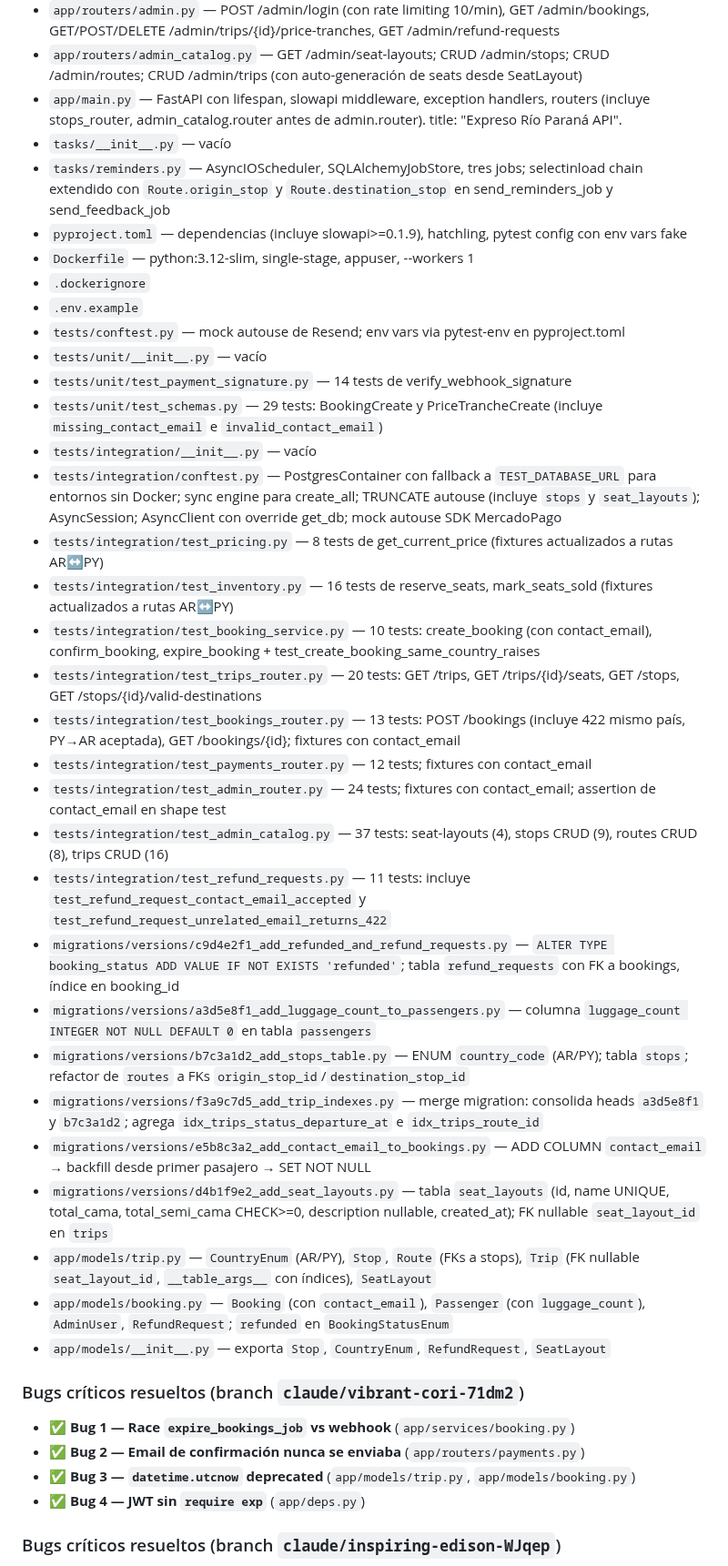
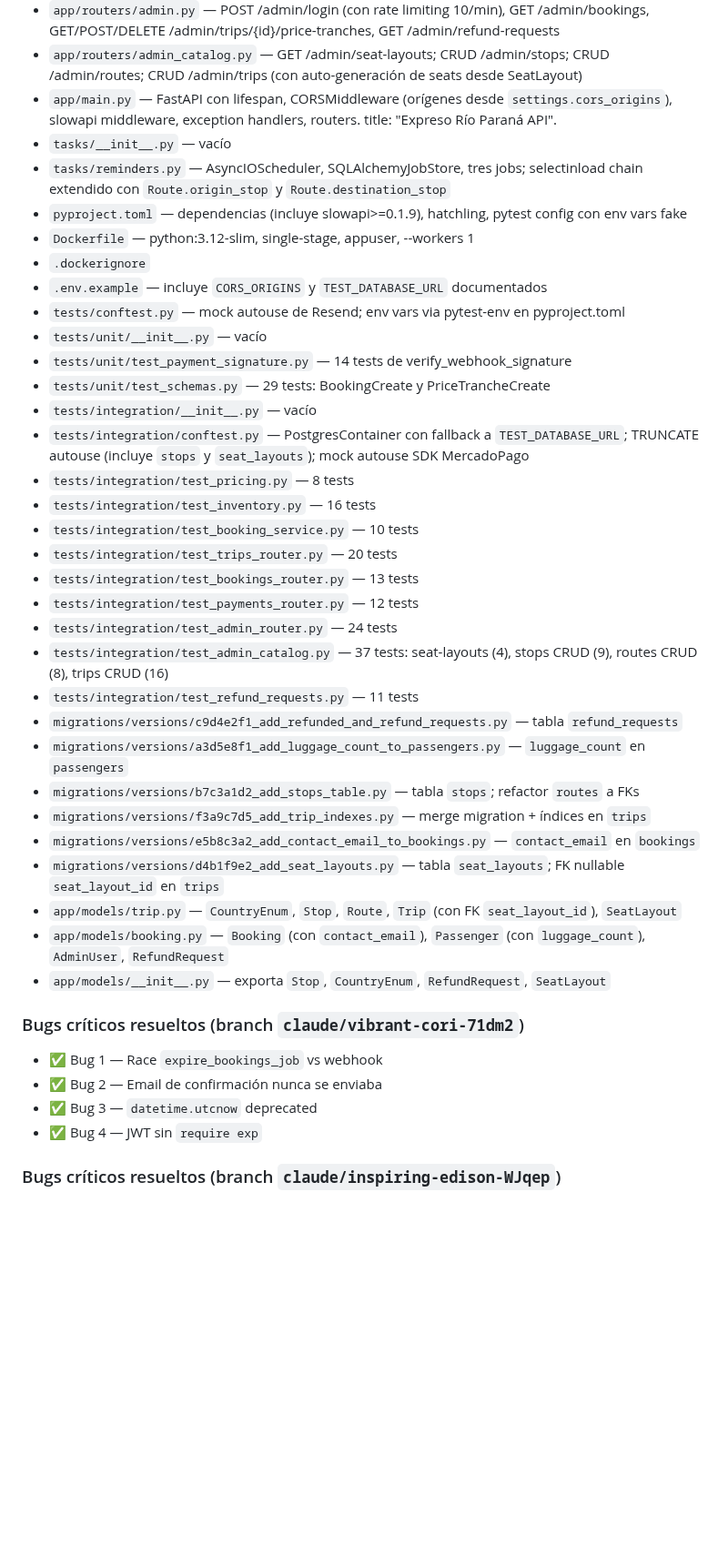
Before and after one commit to lucasleis/CruceroDelEste, a Markdown page: CLAUDE.md, the part around one of its changes. Shown at 91% size. GitHub-like rendering; blank space fills up the shorter version.

```diff
--- a/CLAUDE.md
+++ b/CLAUDE.md
@@ -256,44 +272,44 @@ Las carpetas de referencias dentro de cada skill también están disponibles. Us
 - `app/routers/bookings.py` — POST /bookings (con validación AR↔PY, pasa `contact_email` a service y a MP payer), GET /bookings/{id}, POST /bookings/{id}/refund-request (acepta `contact_email` además de emails de pasajeros)
 - `app/routers/admin.py` — POST /admin/login (con rate limiting 10/min), GET /admin/bookings, GET/POST/DELETE /admin/trips/{id}/price-tranches, GET /admin/refund-requests
 - `app/routers/admin_catalog.py` — GET /admin/seat-layouts; CRUD /admin/stops; CRUD /admin/routes; CRUD /admin/trips (con auto-generación de seats desde SeatLayout)
-- `app/main.py` — FastAPI con lifespan, slowapi middleware, exception handlers, routers (incluye stops_router, admin_catalog.router antes de admin.router). title: "Expreso Río Paraná API".
+- `app/main.py` — FastAPI con lifespan, CORSMiddleware (orígenes desde `settings.cors_origins`), slowapi middleware, exception handlers, routers. title: "Expreso Río Paraná API".
 - `tasks/__init__.py` — vacío
-- `tasks/reminders.py` — AsyncIOScheduler, SQLAlchemyJobStore, tres jobs; selectinload chain extendido con `Route.origin_stop` y `Route.destination_stop` en send_reminders_job y send_feedback_job
+- `tasks/reminders.py` — AsyncIOScheduler, SQLAlchemyJobStore, tres jobs; selectinload chain extendido con `Route.origin_stop` y `Route.destination_stop`
 - `pyproject.toml` — dependencias (incluye slowapi>=0.1.9), hatchling, pytest config con env vars fake
 - `Dockerfile` — python:3.12-slim, single-stage, appuser, --workers 1
 - `.dockerignore`
-- `.env.example`
+- `.env.example` — incluye `CORS_ORIGINS` y `TEST_DATABASE_URL` documentados
 - `tests/conftest.py` — mock autouse de Resend; env vars via pytest-env en pyproject.toml
 - `tests/unit/__init__.py` — vacío
 - `tests/unit/test_payment_signature.py` — 14 tests de verify_webhook_signature
-- `tests/unit/test_schemas.py` — 29 tests: BookingCreate y PriceTrancheCreate (incluye `missing_contact_email` e `invalid_contact_email`)
+- `tests/unit/test_schemas.py` — 29 tests: BookingCreate y PriceTrancheCreate
 - `tests/integration/__init__.py` — vacío
-- `tests/integration/conftest.py` — PostgresContainer con fallback a `TEST_DATABASE_URL` para entornos sin Docker; sync engine para create_all; TRUNCATE autouse (incluye `stops` y `seat_layouts`); AsyncSession; AsyncClient con override get_db; mock autouse SDK MercadoPago
-- `tests/integration/test_pricing.py` — 8 tests de get_current_price (fixtures actualizados a rutas AR↔PY)
-- `tests/integration/test_inventory.py` — 16 tests de reserve_seats, mark_seats_sold (fixtures actualizados a rutas AR↔PY)
-- `tests/integration/test_booking_service.py` — 10 tests: create_booking (con contact_email), confirm_booking, expire_booking + test_create_booking_same_country_raises
-- `tests/integration/test_trips_router.py` — 20 tests: GET /trips, GET /trips/{id}/seats, GET /stops, GET /stops/{id}/valid-destinations
-- `tests/integration/test_bookings_router.py` — 13 tests: POST /bookings (incluye 422 mismo país, PY→AR aceptada), GET /bookings/{id}; fixtures con contact_email
-- `tests/integration/test_payments_router.py` — 12 tests; fixtures con contact_email
-- `tests/integration/test_admin_router.py` — 24 tests; fixtures con contact_email; assertion de contact_email en shape test
+- `tests/integration/conftest.py` — PostgresContainer con fallback a `TEST_DATABASE_URL`; TRUNCATE autouse (incluye `stops` y `seat_layouts`); mock autouse SDK MercadoPago
+- `tests/integration/test_pricing.py` — 8 tests
+- `tests/integration/test_inventory.py` — 16 tests
+- `tests/integration/test_booking_service.py` — 10 tests
+- `tests/integration/test_trips_router.py` — 20 tests
+- `tests/integration/test_bookings_router.py` — 13 tests
+- `tests/integration/test_payments_router.py` — 12 tests
+- `tests/integration/test_admin_router.py` — 24 tests
 - `tests/integration/test_admin_catalog.py` — 37 tests: seat-layouts (4), stops CRUD (9), routes CRUD (8), trips CRUD (16)
-- `tests/integration/test_refund_requests.py` — 11 tests: incluye `test_refund_request_contact_email_accepted` y `test_refund_request_unrelated_email_returns_422`
-- `migrations/versions/c9d4e2f1_add_refunded_and_refund_requests.py` — `ALTER TYPE booking_status ADD VALUE IF NOT EXISTS 'refunded'`; tabla `refund_requests` con FK a bookings, índice en booking_id
-- `migrations/versions/a3d5e8f1_add_luggage_count_to_passengers.py` — columna `luggage_count INTEGER NOT NULL DEFAULT 0` en tabla `passengers`
-- `migrations/versions/b7c3a1d2_add_stops_table.py` — ENUM `country_code` (AR/PY); tabla `stops`; refactor de `routes` a FKs `origin_stop_id`/`destination_stop_id`
-- `migrations/versions/f3a9c7d5_add_trip_indexes.py` — merge migration: consolida heads `a3d5e8f1` y `b7c3a1d2`; agrega `idx_trips_status_departure_at` e `idx_trips_route_id`
-- `migrations/versions/e5b8c3a2_add_contact_email_to_bookings.py` — ADD COLUMN `contact_email` → backfill desde primer pasajero → SET NOT NULL
-- `migrations/versions/d4b1f9e2_add_seat_layouts.py` — tabla `seat_layouts` (id, name UNIQUE, total_cama, total_semi_cama CHECK>=0, description nullable, created_at); FK nullable `seat_layout_id` en `trips`
-- `app/models/trip.py` — `CountryEnum` (AR/PY), `Stop`, `Route` (FKs a stops), `Trip` (FK nullable `seat_layout_id`, `__table_args__` con índices), `SeatLayout`
-- `app/models/booking.py` — `Booking` (con `contact_email`), `Passenger` (con `luggage_count`), `AdminUser`, `RefundRequest`; `refunded` en `BookingStatusEnum`
+- `tests/integration/test_refund_requests.py` — 11 tests
+- `migrations/versions/c9d4e2f1_add_refunded_and_refund_requests.py` — tabla `refund_requests`
+- `migrations/versions/a3d5e8f1_add_luggage_count_to_passengers.py` — `luggage_count` en `passengers`
+- `migrations/versions/b7c3a1d2_add_stops_table.py` — tabla `stops`; refactor `routes` a FKs
+- `migrations/versions/f3a9c7d5_add_trip_indexes.py` — merge migration + índices en `trips`
+- `migrations/versions/e5b8c3a2_add_contact_email_to_bookings.py` — `contact_email` en `bookings`
+- `migrations/versions/d4b1f9e2_add_seat_layouts.py` — tabla `seat_layouts`; FK nullable `seat_layout_id` en `trips`
+- `app/models/trip.py` — `CountryEnum`, `Stop`, `Route`, `Trip` (con FK `seat_layout_id`), `SeatLayout`
+- `app/models/booking.py` — `Booking` (con `contact_email`), `Passenger` (con `luggage_count`), `AdminUser`, `RefundRequest`
 - `app/models/__init__.py` — exporta `Stop`, `CountryEnum`, `RefundRequest`, `SeatLayout`
 
 ### Bugs críticos resueltos (branch `claude/vibrant-cori-71dm2`)
 
-- ✅ **Bug 1 — Race `expire_bookings_job` vs webhook** (`app/services/booking.py`)
-- ✅ **Bug 2 — Email de confirmación nunca se enviaba** (`app/routers/payments.py`)
-- ✅ **Bug 3 — `datetime.utcnow` deprecated** (`app/models/trip.py`, `app/models/booking.py`)
-- ✅ **Bug 4 — JWT sin `require exp`** (`app/deps.py`)
+- ✅ Bug 1 — Race `expire_bookings_job` vs webhook
+- ✅ Bug 2 — Email de confirmación nunca se enviaba
+- ✅ Bug 3 — `datetime.utcnow` deprecated
+- ✅ Bug 4 — JWT sin `require exp`
 
 ### Bugs críticos resueltos (branch `claude/inspiring-edison-WJqep`)
 
```
Also changed, not shown: other parts of CLAUDE.md (+114 -122 lines).
